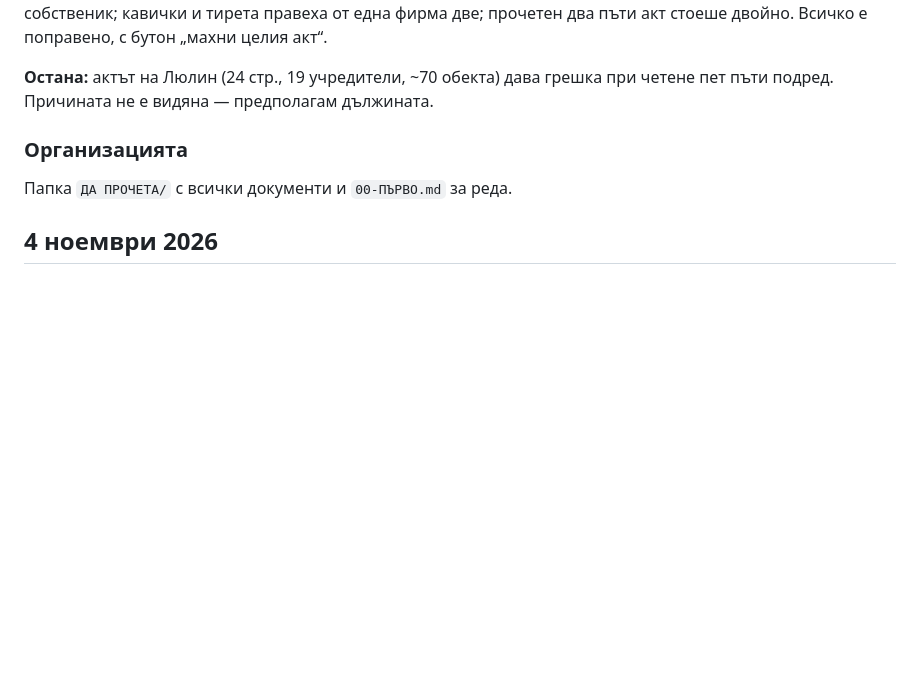
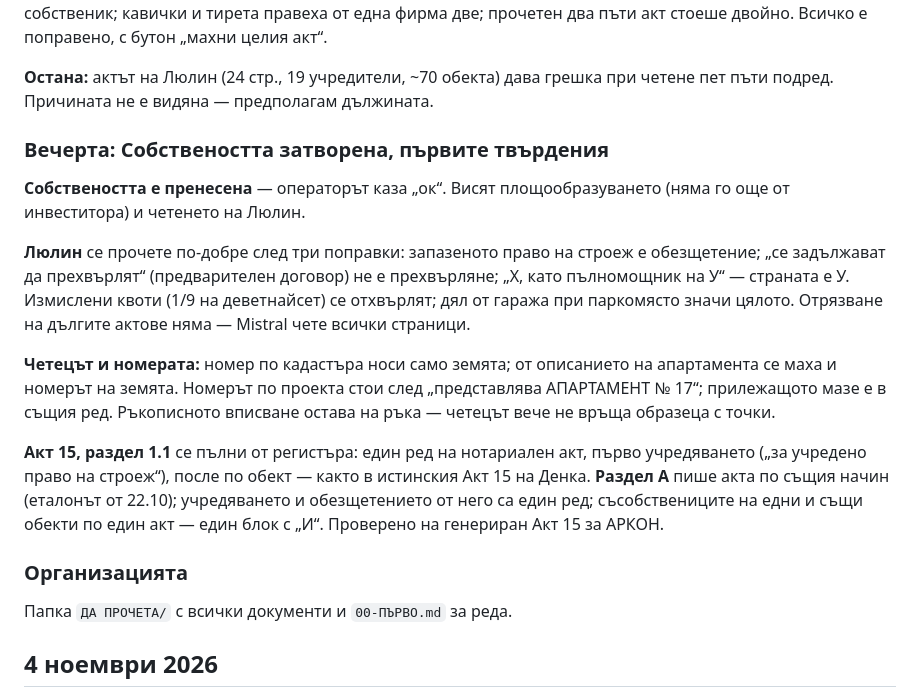
Before and after one commit to Tania141/cbt-system-, a Markdown page: ДА ПРОЧЕТА/ДНЕВНИК.md, the part around the change. Rendered like a GitHub page; blank space fills up the shorter version.

Commit message:
docs: дневникът за 5 ноември вечерта; раздел 0 — подписващите и пълномощните за утре
Co-Authored-By: Claude Opus 5.5 <noreply@anthropic.com>

```diff
--- a/ДА ПРОЧЕТА/ДНЕВНИК.md
+++ b/ДА ПРОЧЕТА/ДНЕВНИК.md
@@ -33,6 +33,29 @@
 
 **Остана:** актът на Люлин (24 стр., 19 учредители, ~70 обекта) дава грешка
 при четене пет пъти подред. Причината не е видяна — предполагам дължината.
+
+### Вечерта: Собствеността затворена, първите твърдения
+
+**Собствеността е пренесена** — операторът каза „ок“. Висят площообразуването
+(няма го още от инвеститора) и четенето на Люлин.
+
+**Люлин** се прочете по-добре след три поправки: запазеното право на строеж е
+обезщетение; „се задължават да прехвърлят“ (предварителен договор) не е
+прехвърляне; „Х, като пълномощник на У“ — страната е У. Измислени квоти (1/9
+на деветнайсет) се отхвърлят; дял от гаража при паркомясто значи цялото.
+Отрязване на дългите актове няма — Mistral чете всички страници.
+
+**Четецът и номерата:** номер по кадастъра носи само земята; от описанието на
+апартамента се маха и номерът на земята. Номерът по проекта стои след
+„представлява АПАРТАМЕНТ № 17“; прилежащото мазе е в същия ред. Ръкописното
+вписване остава на ръка — четецът вече не връща образеца с точки.
+
+**Акт 15, раздел 1.1** се пълни от регистъра: един ред на нотариален акт,
+първо учредяването („за учредено право на строеж“), после по обект — както в
+истинския Акт 15 на Денка. **Раздел А** пише акта по същия начин (еталонът от
+22.10); учредяването и обезщетението от него са един ред; съсобствениците на
+едни и същи обекти по един акт — един блок с „И“. Проверено на генериран Акт
+15 за АРКОН.
 
 ### Организацията
 
```
Also changed, not shown: ДА ПРОЧЕТА/ЗАДАНИЕ-ДОСИЕТО.md (+7 -0 lines).
